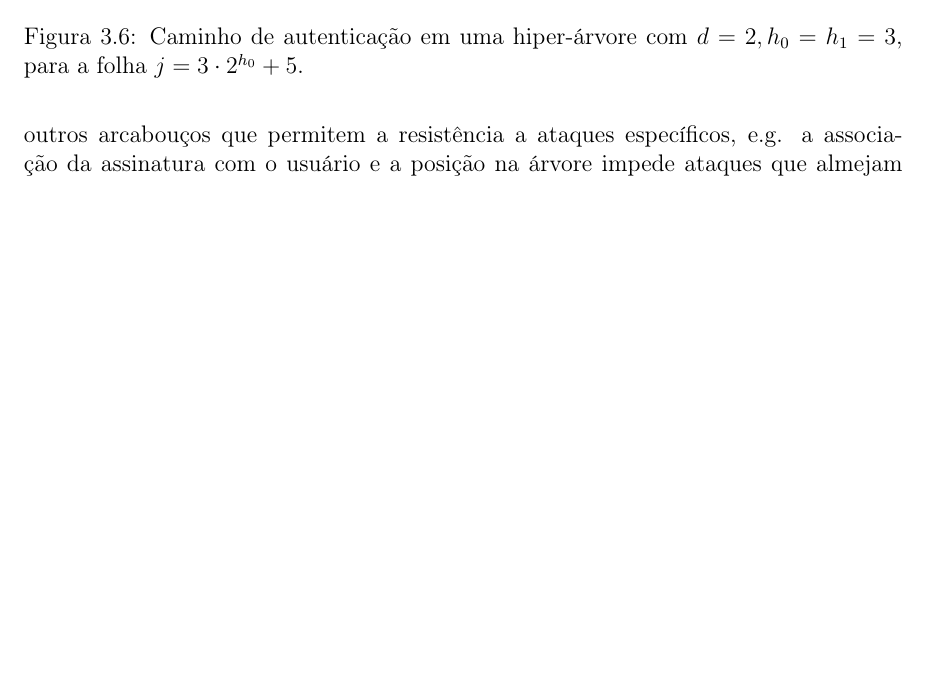
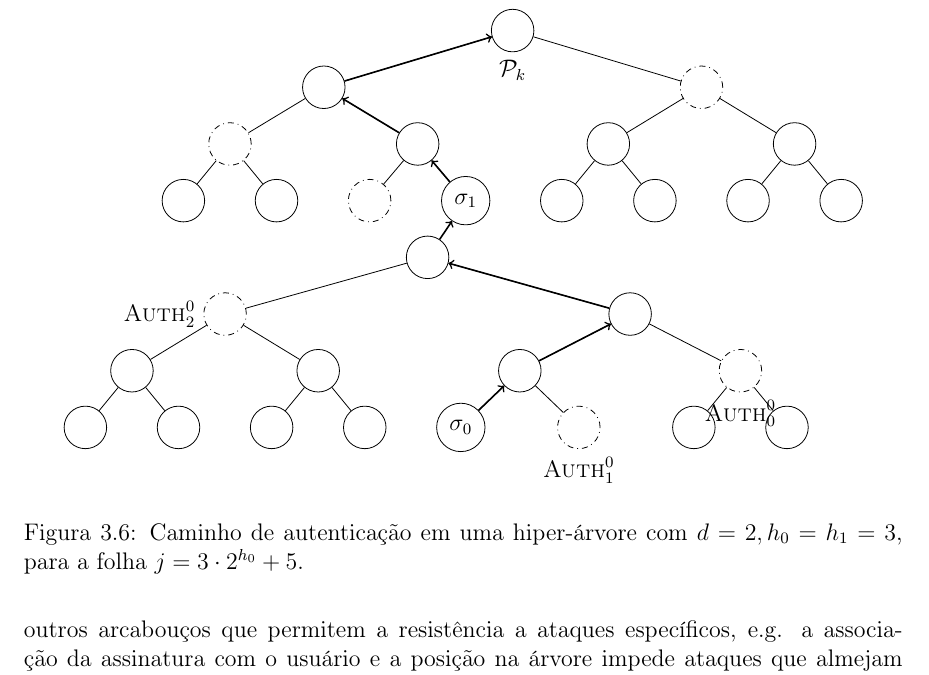
Before and after one commit to zambonin/bsc, a LaTeX document (bsc.tex): part of page 27 of 37, cut at the place of the change, the shorter picture padded with empty space. Compiled offline with pdfLaTeX.

Commit message:
sharelatex: update bsc.tex from r30267 to r30295

```diff
--- a/bsc.tex
+++ b/bsc.tex
@@ -1465,13 +1465,13 @@ A ideia original é introduzida em~\cite{Buchmann:2006:CIM:2087445.2087479} na f
     ]
     \end{scope}
     \Tree[. \node(halfroot){};
-        [. \node[dashdotted]{};
+        [. \node[dashdotted,label=left:{$\textsc{Auth}_{2}^{0}$}]{};
             [.{} {} {} ]
             [.{} {} {} ]
         ]
         [. \node[name=p2]{};
-            [. \node[name=p1]{}; \node[name=sig0]{$\sigma_0$}; \node[dashdotted]{}; ]
-            [. \node[dashdotted]{}; {} {} ]
+            [. \node[name=p1]{}; \node[name=sig0]{$\sigma_0$}; \node[dashdotted,label=below:{$\textsc{Auth}_{1}^{0}$}]{}; ]
+            [. \node[dashdotted,label=below:{$\textsc{Auth}_{0}^{0}$}]{}; {} {} ]
         ]
     ]
     \draw[->, thick] (p4) to (root);
```
Also changed, not shown: bsc.tex (2 more changed lines).
